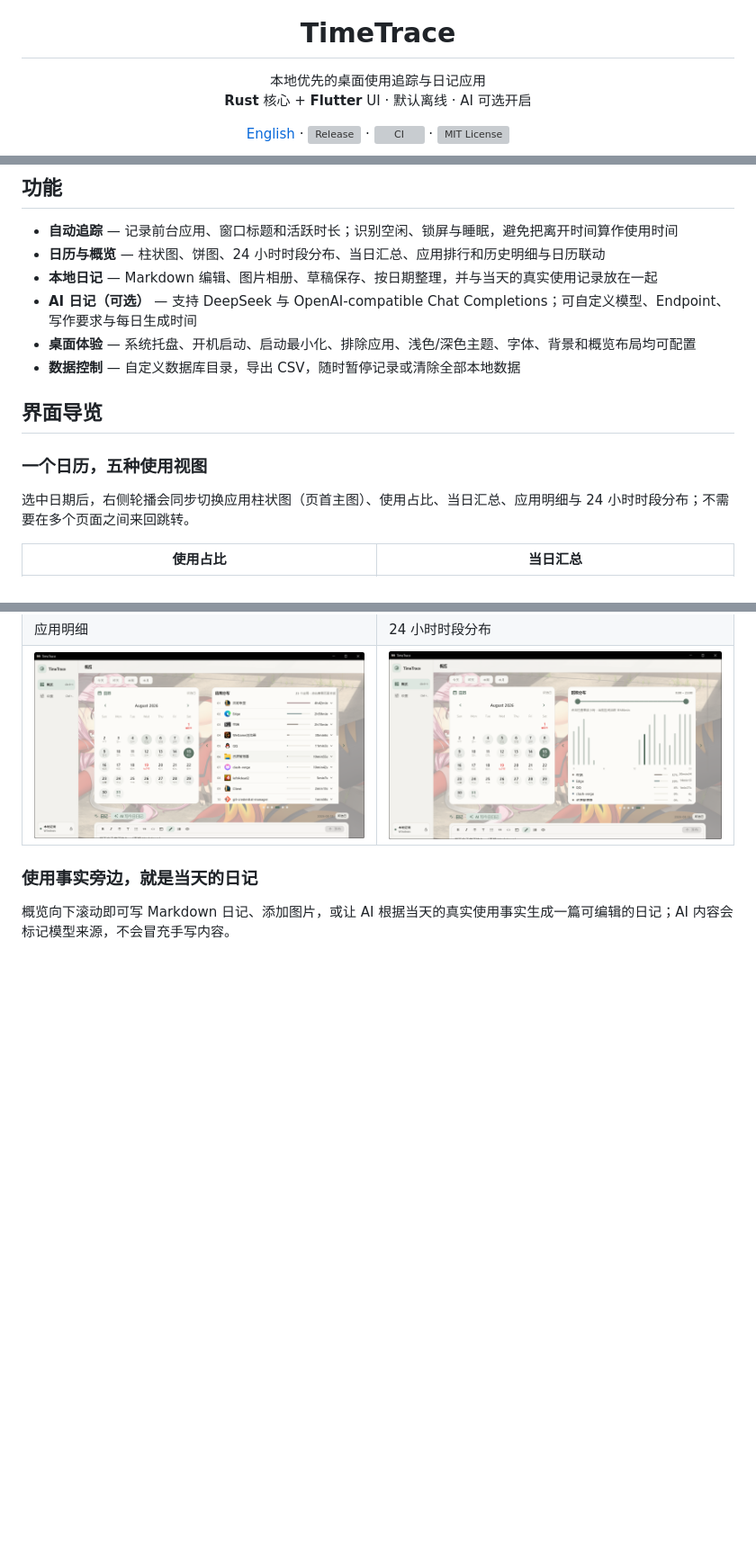
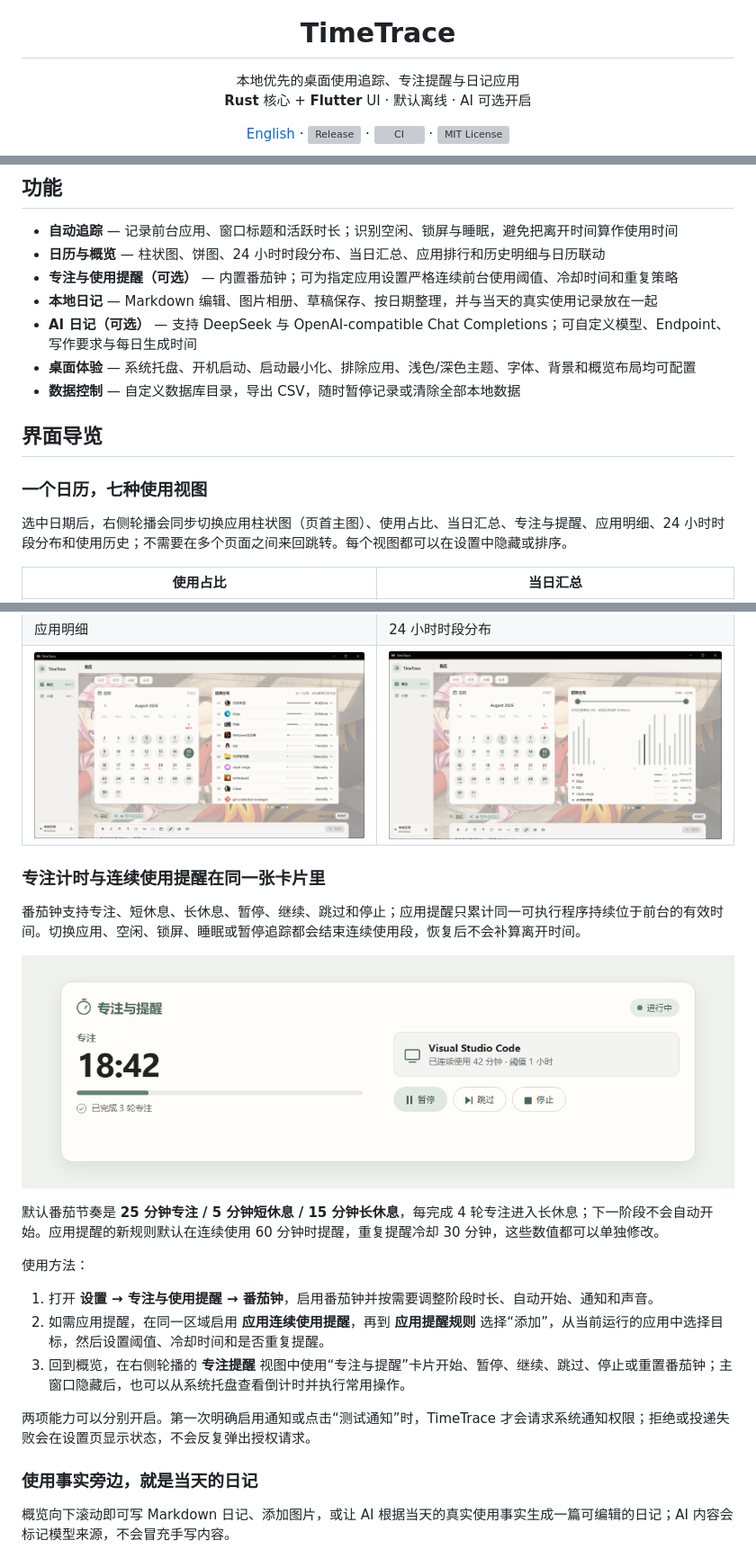
Before and after one commit to wellorbetter/timetrace, a Markdown page: README.md, 3 parts joined by grey strips. Shown: that part at 90% size. Rendered like a GitHub page; pictures changed too: docs/screenshots/focus-reminders.png (added); blank space fills up the shorter version; grey boxes are pictures that could not be loaded.

```diff
--- a/README.md
+++ b/README.md
@@ -5,7 +5,7 @@
 <h1 align="center">TimeTrace</h1>
 
 <p align="center">
-  本地优先的桌面使用追踪与日记应用
+  本地优先的桌面使用追踪、专注提醒与日记应用
   <br>
   <b>Rust</b> 核心 + <b>Flutter</b> UI · 默认离线 · AI 可选开启
 </p>
@@ -46,6 +46,7 @@ TimeTrace 自动记录前台应用与活跃时长，把日历、图表、应用
 
 - **自动追踪** — 记录前台应用、窗口标题和活跃时长；识别空闲、锁屏与睡眠，避免把离开时间算作使用时间
 - **日历与概览** — 柱状图、饼图、24 小时时段分布、当日汇总、应用排行和历史明细与日历联动
+- **专注与使用提醒（可选）** — 内置番茄钟；可为指定应用设置严格连续前台使用阈值、冷却时间和重复策略
 - **本地日记** — Markdown 编辑、图片相册、草稿保存、按日期整理，并与当天的真实使用记录放在一起
 - **AI 日记（可选）** — 支持 DeepSeek 与 OpenAI-compatible Chat Completions；可自定义模型、Endpoint、写作要求与每日生成时间
 - **桌面体验** — 系统托盘、开机启动、启动最小化、排除应用、浅色/深色主题、字体、背景和概览布局均可配置
@@ -53,15 +54,31 @@ TimeTrace 自动记录前台应用与活跃时长，把日历、图表、应用
 
 ## 界面导览
 
-### 一个日历，五种使用视图
+### 一个日历，七种使用视图
 
-选中日期后，右侧轮播会同步切换应用柱状图（页首主图）、使用占比、当日汇总、应用明细与 24 小时时段分布；不需要在多个页面之间来回跳转。
+选中日期后，右侧轮播会同步切换应用柱状图（页首主图）、使用占比、当日汇总、专注与提醒、应用明细、24 小时时段分布和使用历史；不需要在多个页面之间来回跳转。每个视图都可以在设置中隐藏或排序。
 
 | 使用占比 | 当日汇总 |
 | --- | --- |
 | ![应用使用占比](docs/screenshots/v1.1-share.png) | ![当日活跃汇总](docs/screenshots/v1.1-daily-summary.png) |
 | 应用明细 | 24 小时时段分布 |
 | ![应用列表与时长](docs/screenshots/v1.1-app-list.png) | ![分时使用情况](docs/screenshots/v1.1-hourly.png) |
+
+### 专注计时与连续使用提醒在同一张卡片里
+
+番茄钟支持专注、短休息、长休息、暂停、继续、跳过和停止；应用提醒只累计同一可执行程序持续位于前台的有效时间。切换应用、空闲、锁屏、睡眠或暂停追踪都会结束连续使用段，恢复后不会补算离开时间。
+
+![番茄钟与应用连续使用提醒](docs/screenshots/focus-reminders.png)
+
+默认番茄节奏是 **25 分钟专注 / 5 分钟短休息 / 15 分钟长休息**，每完成 4 轮专注进入长休息；下一阶段不会自动开始。应用提醒的新规则默认在连续使用 60 分钟时提醒，重复提醒冷却 30 分钟，这些数值都可以单独修改。
+
+使用方法：
+
+1. 打开 **设置 → 专注与使用提醒 → 番茄钟**，启用番茄钟并按需要调整阶段时长、自动开始、通知和声音。
+2. 如需应用提醒，在同一区域启用 **应用连续使用提醒**，再到 **应用提醒规则** 选择“添加”，从当前运行的应用中选择目标，然后设置阈值、冷却时间和是否重复提醒。
+3. 回到概览，在右侧轮播的 **专注提醒** 视图中使用“专注与提醒”卡片开始、暂停、继续、跳过、停止或重置番茄钟；主窗口隐藏后，也可以从系统托盘查看倒计时并执行常用操作。
+
+两项能力可以分别开启。第一次明确启用通知或点击“测试通知”时，TimeTrace 才会请求系统通知权限；拒绝或投递失败会在设置页显示状态，不会反复弹出授权请求。
 
 ### 使用事实旁边，就是当天的日记
 
```
Also changed, not shown: other parts of README.md (+8 -2 lines), README_EN.md (+28 -5 lines).
